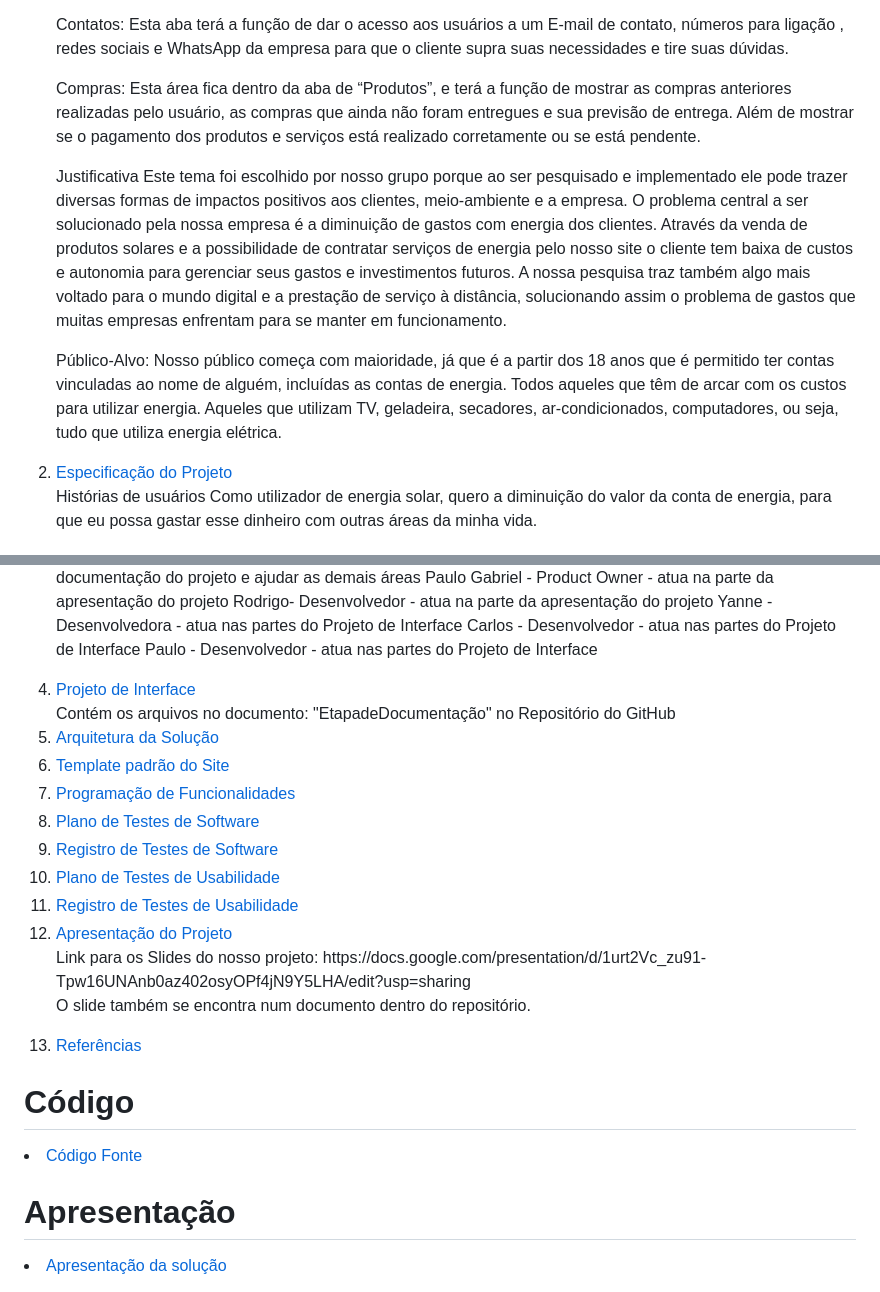
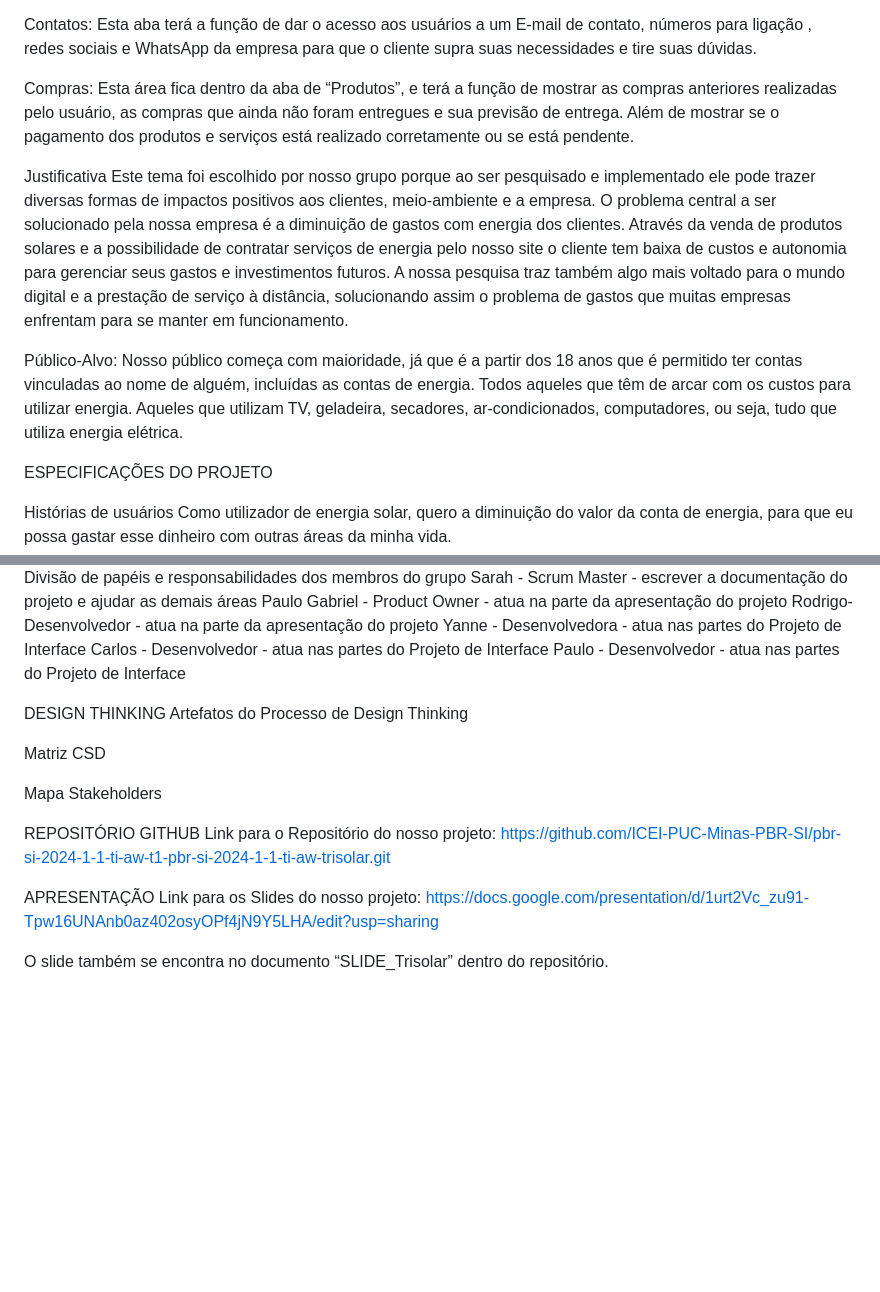
Before and after one commit to ICEI-PUC-Minas-PBR-SI/pbr-si-2024-1-1-ti-aw-t1-pbr-si-2024-1-1-ti-aw-trisolar, a Markdown page: README.md, 2 parts joined by grey strips. Rendered like a GitHub page; blank space fills up the shorter version.

```diff
--- a/README.md
+++ b/README.md
@@ -85,18 +95,26 @@ Também terá por escrito o resultado de todas as consultorias passadas que já
 Contatos: Esta aba terá a função de dar o acesso aos usuários a um E-mail de contato, números para ligação , redes sociais e WhatsApp da empresa para que o cliente supra suas necessidades e tire suas dúvidas.
 
+
 Compras: Esta área fica dentro da aba de “Produtos”, e terá a função de mostrar as compras anteriores realizadas pelo usuário, as compras que ainda não foram entregues e sua previsão de entrega. Além de mostrar se o pagamento dos produtos e serviços está realizado corretamente ou se está pendente.
+
+
+
 
 Justificativa
 Este tema foi escolhido por nosso grupo porque ao ser pesquisado e implementado ele pode trazer diversas formas de impactos positivos aos clientes, meio-ambiente e a empresa.
 O problema central a ser solucionado pela nossa empresa é a diminuição de gastos com energia dos clientes. Através da venda de produtos solares e a possibilidade de contratar serviços de energia pelo nosso site o cliente tem baixa de custos e autonomia para gerenciar seus gastos e investimentos futuros.
 A nossa pesquisa traz também algo mais voltado para o mundo digital e a prestação de serviço à distância, solucionando assim o problema de gastos que muitas empresas enfrentam para se manter em funcionamento.
 
+
 Público-Alvo:
 Nosso público começa com maioridade, já que é a partir dos 18 anos que é permitido ter contas vinculadas ao nome de alguém, incluídas as contas de energia.
 Todos aqueles que têm de arcar com os custos para utilizar energia.
 Aqueles que utilizam TV, geladeira, secadores, ar-condicionados, computadores, ou seja, tudo que utiliza energia elétrica.
 
-<li><a href="docs/02-Especificação do Projeto.md"> Especificação do Projeto</a></li>
+
+ ESPECIFICAÇÕES DO PROJETO
+
+
 Histórias de usuários
 Como utilizador de  energia solar, quero a diminuição do valor da conta de energia, para que eu possa gastar esse dinheiro com outras áreas da minha vida.
 
@@ -187,29 +268,22 @@ Carlos - Desenvolvedor - atua nas partes do Projeto de Interface
 Paulo - Desenvolvedor - atua nas partes do Projeto de Interface
 
 
+DESIGN THINKING
+Artefatos do Processo de Design Thinking
 
-<li><a href="docs/04-Projeto de Interface.md"> Projeto de Interface</a></li>
-Contém os arquivos no documento: "EtapadeDocumentação" no Repositório do GitHub
 
-<li><a href="docs/05-Arquitetura da Solução.md"> Arquitetura da Solução</a></li>
-<li><a href="docs/06-Template padrão do Site.md"> Template padrão do Site</a></li>
-<li><a href="docs/07-Programação de Funcionalidades.md"> Programação de Funcionalidades</a></li>
-<li><a href="docs/08-Plano de Testes de Software.md"> Plano de Testes de Software</a></li>
-<li><a href="docs/09-Registro de Testes de Software.md"> Registro de Testes de Software</a></li>
-<li><a href="docs/10-Plano de Testes de Usabilidade.md"> Plano de Testes de Usabilidade</a></li>
-<li><a href="docs/11-Registro de Testes de Usabilidade.md"> Registro de Testes de Usabilidade</a></li>
-<li><a href="docs/12-Apresentação do Projeto.md"> Apresentação do Projeto</a></li>
+Matriz CSD
+
+Mapa Stakeholders
+
+
+
+
+REPOSITÓRIO GITHUB
+Link para o Repositório do nosso projeto: https://github.com/ICEI-PUC-Minas-PBR-SI/pbr-si-2024-1-1-ti-aw-t1-pbr-si-2024-1-1-ti-aw-trisolar.git
+
+
+APRESENTAÇÃO
 Link para os Slides do nosso projeto: https://docs.google.com/presentation/d/1urt2Vc_zu91-Tpw16UNAnb0az402osyOPf4jN9Y5LHA/edit?usp=sharing
 
-O slide também se encontra num documento dentro do repositório.
-
-<li><a href="docs/13-Referências.md"> Referências</a></li>
-</ol>
-
-# Código
-
-<li><a href="src/README.md"> Código Fonte</a></li>
-
-# Apresentação
-
-<li><a href="presentation/README.md"> Apresentação da solução</a></li>
+O slide também se encontra no documento “SLIDE_Trisolar” dentro do repositório.
```
Also changed, not shown: other parts of README.md (+94 -21 lines).
